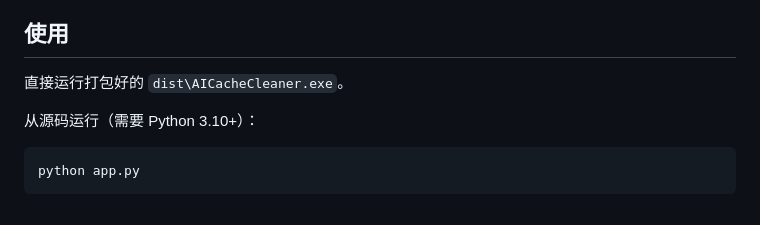
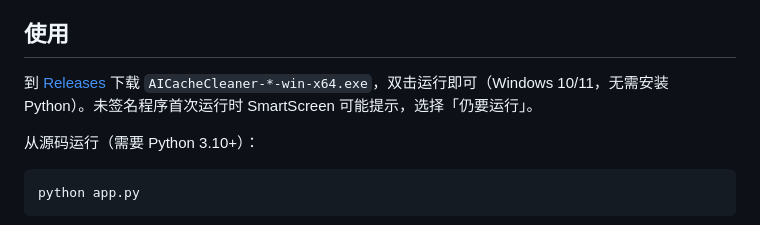
Before and after one commit to Liyucheng1997/390_ai-cache-cleaner, a Markdown page: README.md, the part around the change. Rendered like a GitHub page.

Commit message:
README：指向 Releases 下载地址
Co-Authored-By: Claude Opus 5.5 <noreply@anthropic.com>

```diff
--- a/README.md
+++ b/README.md
@@ -14,7 +14,7 @@
 
 ## 使用
 
-直接运行打包好的 `dist\AICacheCleaner.exe`。
+到 [Releases](https://github.com/Liyucheng1997/ai-cache-cleaner/releases/latest) 下载 `AICacheCleaner-*-win-x64.exe`，双击运行即可（Windows 10/11，无需安装 Python）。未签名程序首次运行时 SmartScreen 可能提示，选择「仍要运行」。
 
 从源码运行（需要 Python 3.10+）：
 
```
